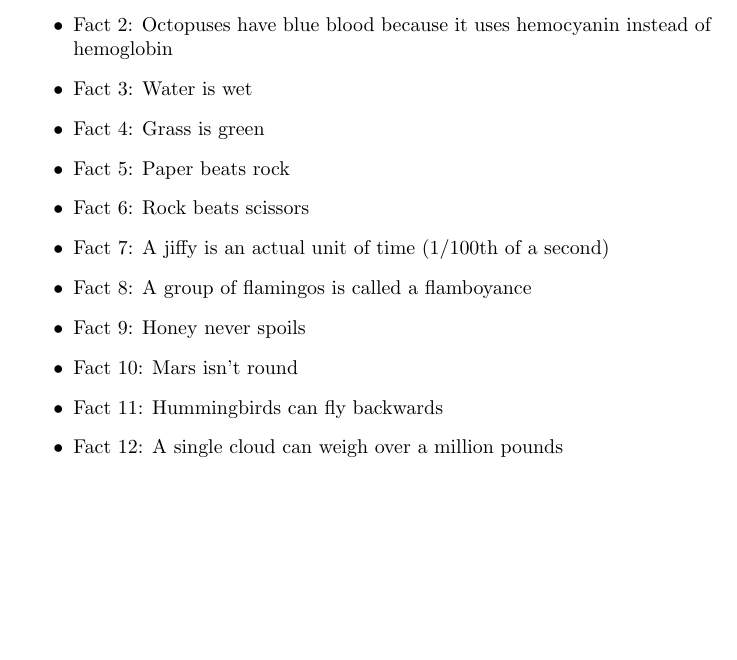
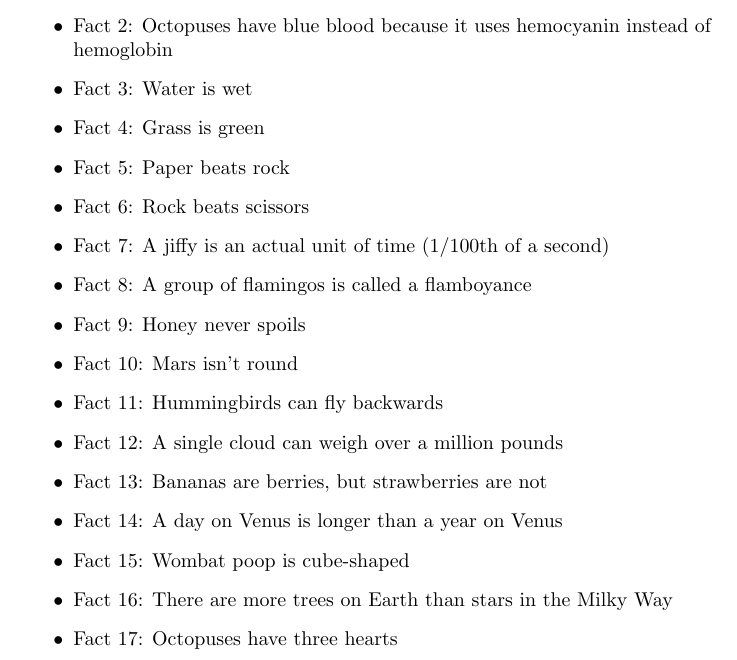
Before and after one commit to chuo-v/langgraph-workspace-agent-sandbox, a LaTeX document (latex/test-doc.tex): part of the page, cut so that both start at the same text, the shorter picture padded with empty space. Compiled offline with pdfLaTeX.

Commit message:
🤖 Update test-doc.tex: add 5 new random facts to the list

```diff
--- a/latex/test-doc.tex
+++ b/latex/test-doc.tex
@@ -20,5 +20,10 @@ Here are some random facts:
     \item Fact 10: Mars isn't round
     \item Fact 11: Hummingbirds can fly backwards
     \item Fact 12: A single cloud can weigh over a million pounds
+    \item Fact 13: Bananas are berries, but strawberries are not
+    \item Fact 14: A day on Venus is longer than a year on Venus
+    \item Fact 15: Wombat poop is cube-shaped
+    \item Fact 16: There are more trees on Earth than stars in the Milky Way
+    \item Fact 17: Octopuses have three hearts
 \end{itemize}
 \end{document}
```
Also changed, not shown: latex/test-doc.pdf.
